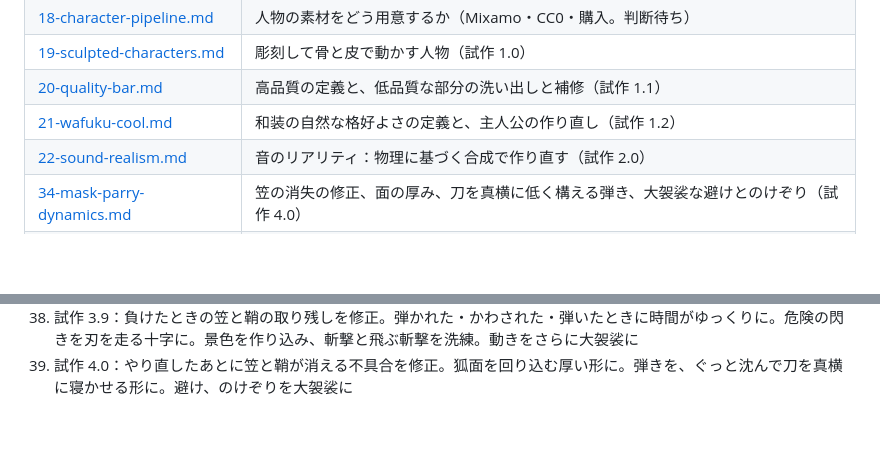
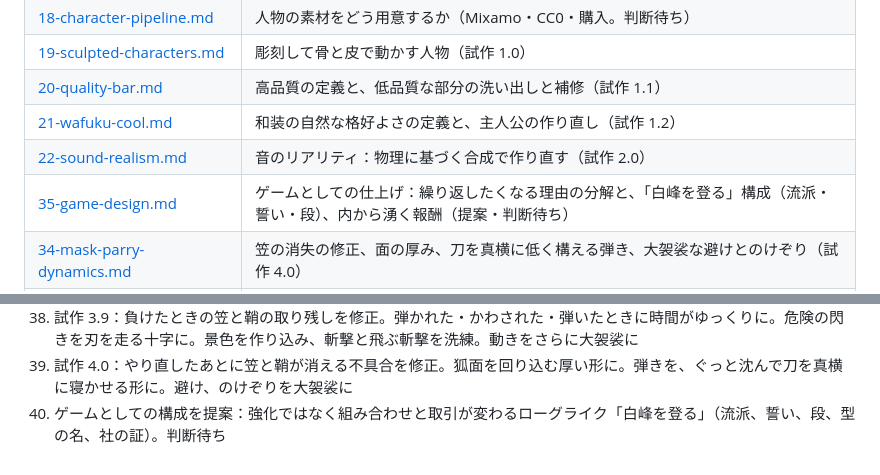
Before and after one commit to odennopython/project_CLEF, a Markdown page: docs/README.md, 2 parts joined by grey strips. GitHub-like rendering; blank space fills up the shorter version.

```diff
--- a/docs/README.md
+++ b/docs/README.md
@@ -26,6 +26,7 @@
 | [20-quality-bar.md](20-quality-bar.md) | 高品質の定義と、低品質な部分の洗い出しと補修（試作 1.1） |
 | [21-wafuku-cool.md](21-wafuku-cool.md) | 和装の自然な格好よさの定義と、主人公の作り直し（試作 1.2） |
 | [22-sound-realism.md](22-sound-realism.md) | 音のリアリティ：物理に基づく合成で作り直す（試作 2.0） |
+| [35-game-design.md](35-game-design.md) | ゲームとしての仕上げ：繰り返したくなる理由の分解と、「白峰を登る」構成（流派・誓い・段）、内から湧く報酬（提案・判断待ち） |
 | [34-mask-parry-dynamics.md](34-mask-parry-dynamics.md) | 笠の消失の修正、面の厚み、刀を真横に低く構える弾き、大袈裟な避けとのけぞり（試作 4.0） |
 | [33-polish-scenery-fx.md](33-polish-scenery-fx.md) | 笠と鞘の取り残しの修正、相手の成功の間、危険の閃き、景色の作り込み、飛ぶ斬撃と斬撃の洗練（試作 3.9） |
 | [32-title-and-counterplay.md](32-title-and-counterplay.md) | 削ぎ落とした始めの画面、見切りの眼光、相手の弾きとかわし、負けの飛散、赤は斬れたときだけ（試作 3.8） |
@@ -80,3 +81,4 @@
 37. 試作 3.8：始めの画面を題一行まで削ぎ落とした。見切りの気を目からの光の筋に。無理な攻めは相手がかわす・弾いて斬り返す。負けたときもこちらが飛び散る。赤い斬撃は斬れたときだけ
 38. 試作 3.9：負けたときの笠と鞘の取り残しを修正。弾かれた・かわされた・弾いたときに時間がゆっくりに。危険の閃きを刃を走る十字に。景色を作り込み、斬撃と飛ぶ斬撃を洗練。動きをさらに大袈裟に
 39. 試作 4.0：やり直したあとに笠と鞘が消える不具合を修正。狐面を回り込む厚い形に。弾きを、ぐっと沈んで刀を真横に寝かせる形に。避け、のけぞりを大袈裟に
+40. ゲームとしての構成を提案：強化ではなく組み合わせと取引が変わるローグライク「白峰を登る」（流派、誓い、段、型の名、社の証）。判断待ち
```
Also changed, not shown: docs/01-decisions.md (+1 -0 lines), docs/35-game-design.md (added, +100 -0 lines).
